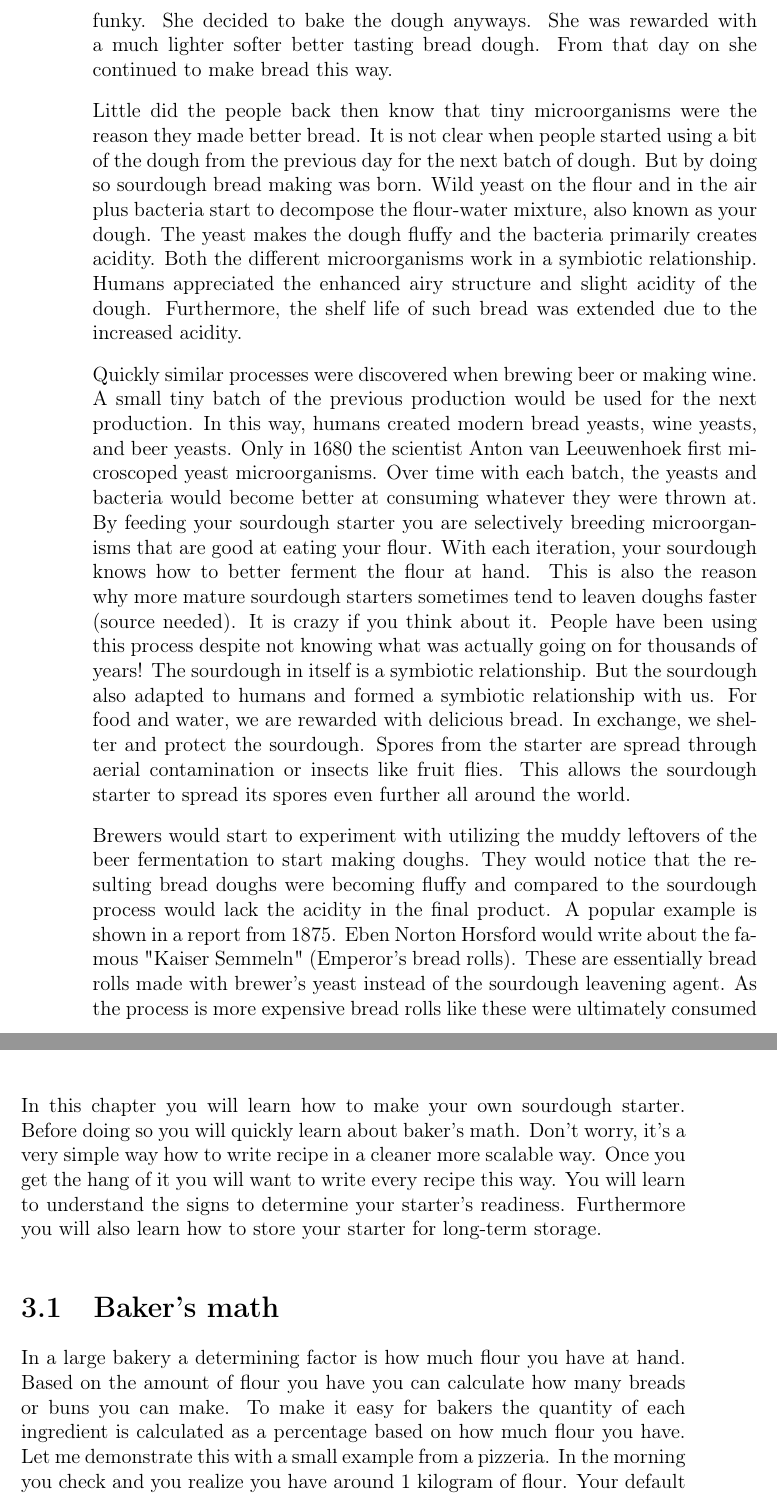
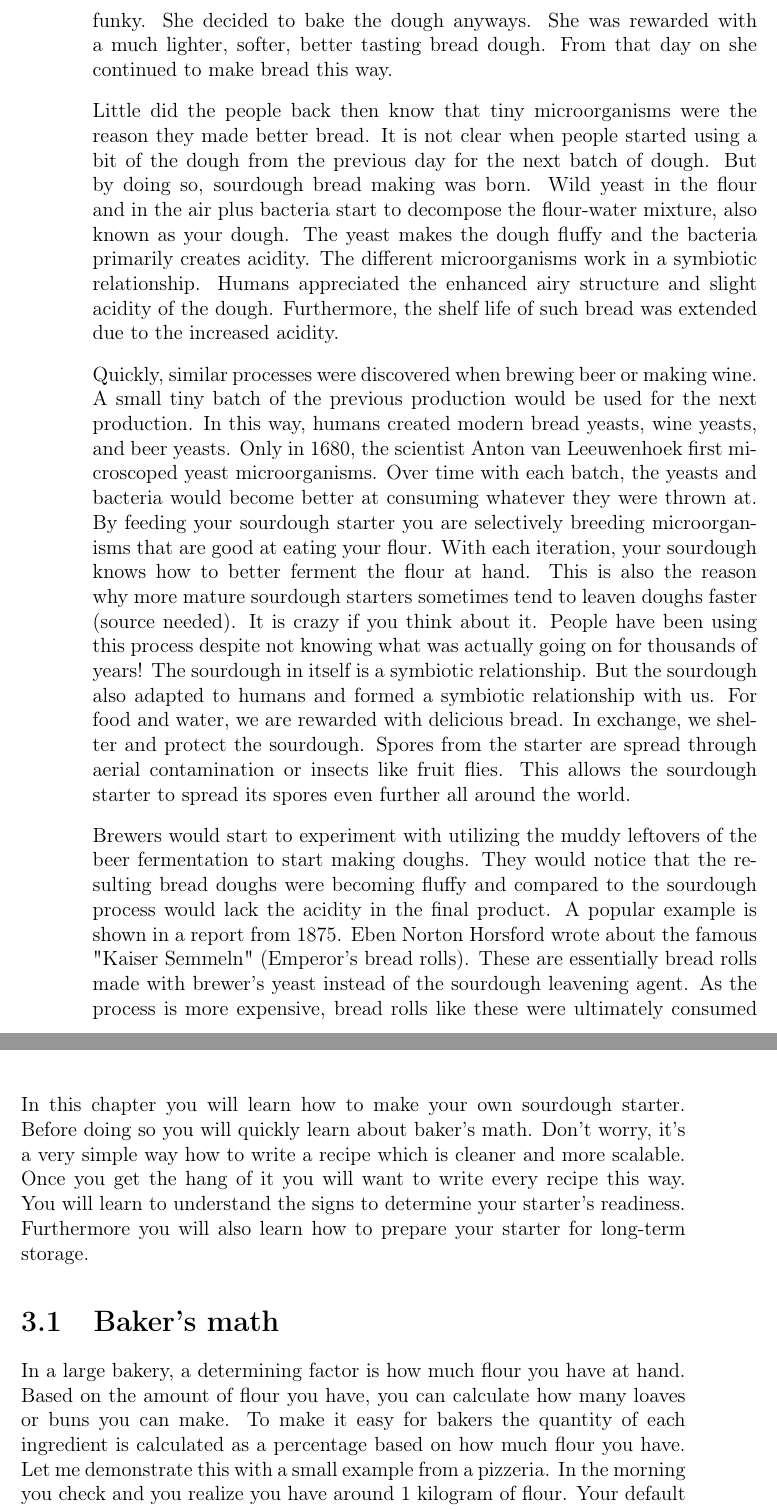
Before and after one commit to hendricius/the-sourdough-framework, a LaTeX thesis (book/book.tex, which reads book/history/sourdough-history.tex, book/sourdough-starter/sourdough-starter.tex): two parts of pages 20 and 35 of 113, joined at a grey line, cut so that both start at the same text. Compiled offline with pdfLaTeX.

Commit message:
Spelling suggestions by Andrew Stirling
Andrew suggested some improvements via email. Thank you!

```diff
--- a/book/history/sourdough-history.tex
+++ b/book/history/sourdough-history.tex
@@ -16,26 +16,26 @@ a bread dough close to the Nile river. The lady forgot the
 dough and returned a few days later. She would notice that
 the dough had increased in size and smelled funky. She decided
 to bake the dough anyways. She was rewarded with a much
-lighter softer better tasting bread dough. From that day
+lighter, softer, better tasting bread dough. From that day
 on she continued to make bread this way.
 
 Little did the people back then know that tiny microorganisms
 were the reason they made better bread. It is not clear when
 people started using a bit of the dough from the previous
-day for the next batch of dough. But by doing so sourdough
-bread making was born. Wild yeast on the flour and in the air
+day for the next batch of dough. But by doing so, sourdough
+bread making was born. Wild yeast in the flour and in the air
 plus bacteria start to decompose the flour-water mixture, also
 known as your dough. The yeast makes the dough fluffy and
-the bacteria primarily creates acidity. Both the different
+the bacteria primarily creates acidity. The different
 microorganisms work in a symbiotic relationship. Humans
 appreciated the enhanced airy structure and slight acidity
 of the dough. Furthermore, the shelf life of such bread
 was extended due to the increased acidity.
 
-Quickly similar processes were discovered when brewing beer
+Quickly, similar processes were discovered when brewing beer
 or making wine. A small tiny batch of the previous production
 would be used for the next production. In this way, humans created
-modern bread yeasts, wine yeasts, and beer yeasts. Only in 1680
+modern bread yeasts, wine yeasts, and beer yeasts. Only in 1680,
 the scientist Anton van Leeuwenhoek first microscoped yeast
 microorganisms. Over time with each batch, the yeasts and bacteria
 would become better at consuming whatever they were thrown at.
@@ -59,9 +59,9 @@ of the beer fermentation to start making doughs. They would notice
 that the resulting bread doughs were becoming fluffy and compared
 to the sourdough process would lack the acidity in the final product.
 A popular example is shown in a report from 1875. Eben Norton Horsford
-would write about the famous "Kaiser Semmeln" (Emperor's bread rolls).
+wrote about the famous "Kaiser Semmeln" (Emperor's bread rolls).
 These are essentially bread rolls made with brewer's yeast instead
-of the sourdough leavening agent. As the process is more expensive
+of the sourdough leavening agent. As the process is more expensive,
 bread rolls like these were ultimately consumed by the noble people
 in Vienna \cite{vienna+breadrolls}.
 
--- a/book/sourdough-starter/sourdough-starter.tex
+++ b/book/sourdough-starter/sourdough-starter.tex
@@ -1,21 +1,20 @@
 In this chapter you will learn how to make your
 own sourdough starter. Before doing so you will
 quickly learn about baker's math. Don't worry,
-it's a very simple way how to write recipe in
-a cleaner more scalable way. Once you get the hang
+it's a very simple way how to write a recipe which
+is cleaner and more scalable.  Once you get the hang
 of it you will want to write every recipe this way.
 You will learn to understand the signs to determine
 your starter's readiness.  Furthermore you will
-also learn how to store your starter for
-long-term storage.
+also learn how to prepare your starter for long-term storage.
 
 \section{Baker's math}
 \label{section:bakers-math}
 
-In a large bakery a determining factor is how
+In a large bakery, a determining factor is how
 much flour you have at hand. Based on the amount
-of flour you have you can calculate how many
-breads or buns you can make. To make it easy
+of flour you have, you can calculate how many
+loaves or buns you can make. To make it easy
 for bakers the quantity of each ingredient
 is calculated as a percentage based on how much flour you have.
 Let me demonstrate this with a small example from
```
Also changed, not shown: book/intro/preface.tex (+3 -3 lines), book/sourdough-starter/sourdough-starter.tex (16 more changed lines).
